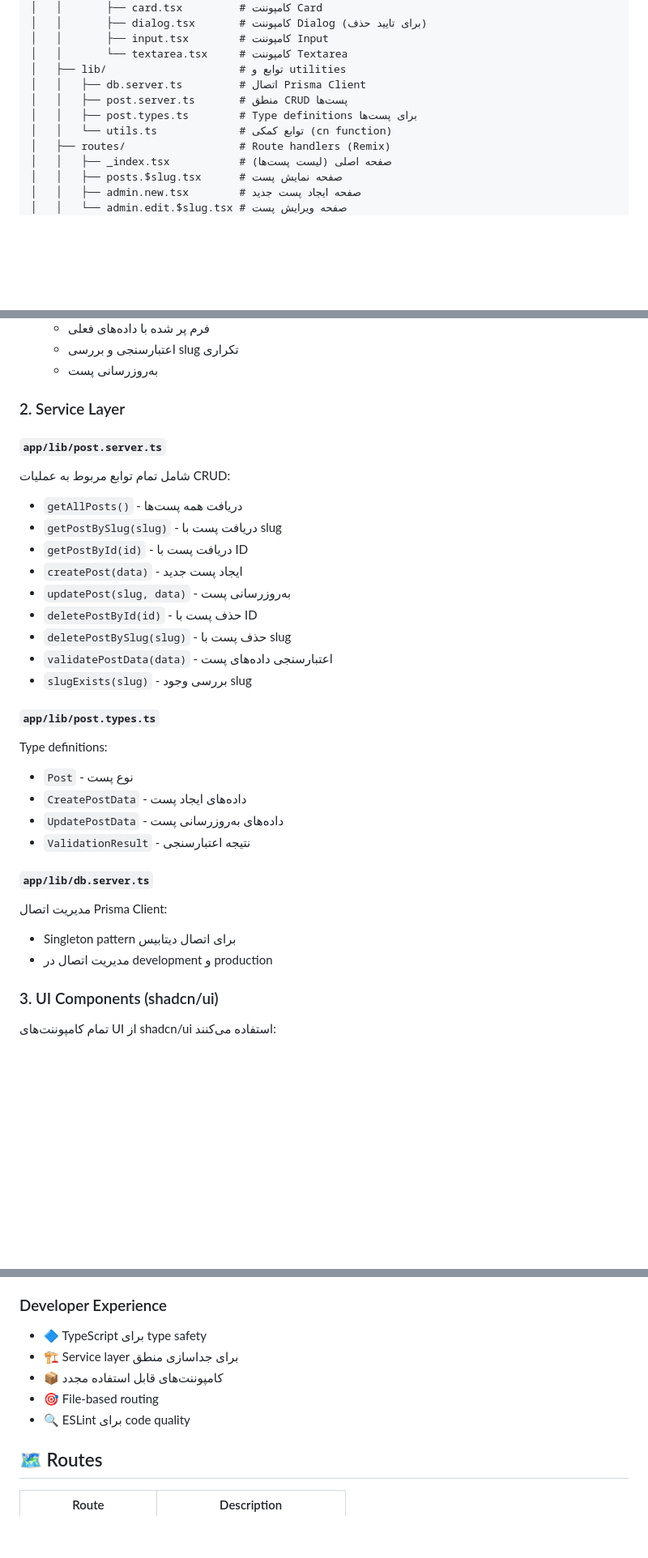
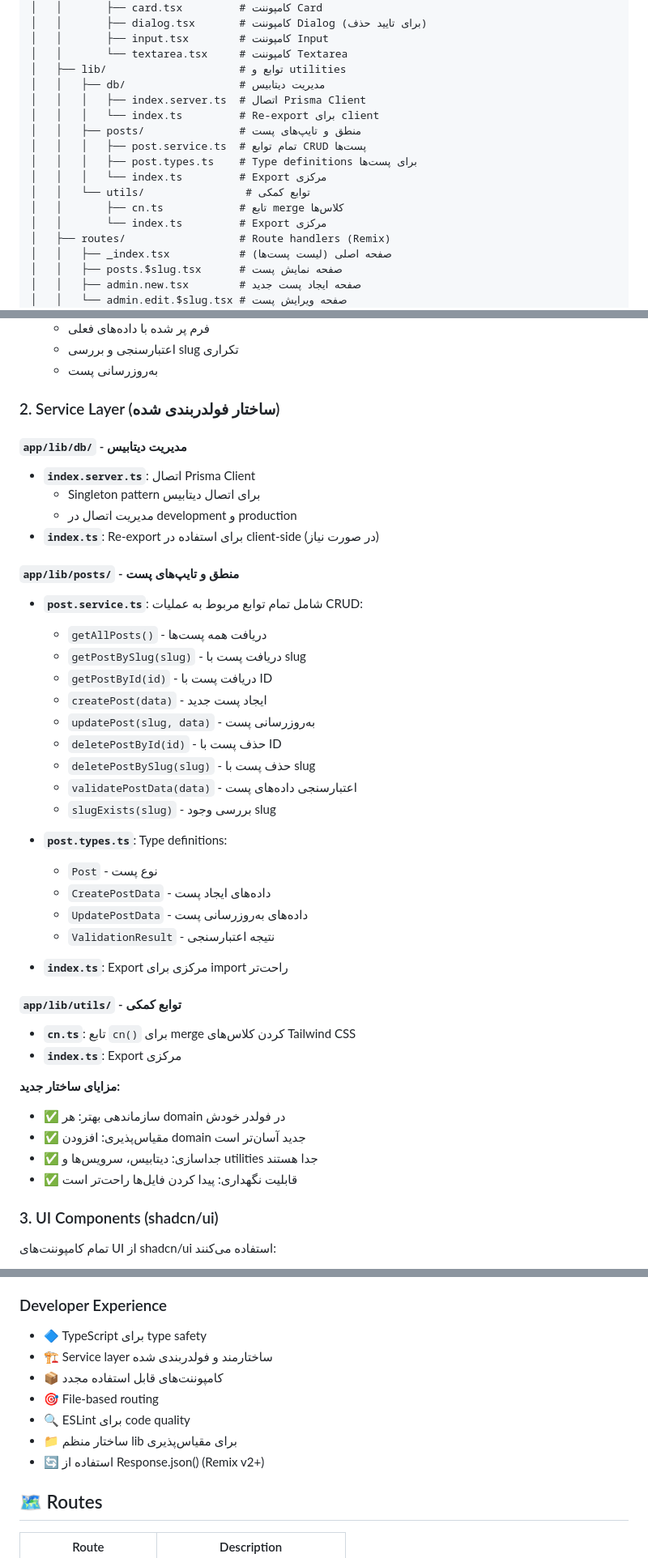
Before and after one commit to espitman/remix-blog-sample, a Markdown page: README.md, 3 parts joined by grey strips. Shown: that part at 81% size. Drawn GitHub-style; blank space fills up the shorter version.

Commit message:
refactor: reorganize service layer structure for better maintainability and scalability

```diff
--- a/README.md
+++ b/README.md
@@ -38,10 +38,16 @@ blog/
 │   │       ├── input.tsx        # کامپوننت Input
 │   │       └── textarea.tsx     # کامپوننت Textarea
 │   ├── lib/                     # توابع و utilities
-│   │   ├── db.server.ts         # اتصال Prisma Client
-│   │   ├── post.server.ts       # منطق CRUD پست‌ها
-│   │   ├── post.types.ts        # Type definitions برای پست‌ها
-│   │   └── utils.ts             # توابع کمکی (cn function)
+│   │   ├── db/                  # مدیریت دیتابیس
+│   │   │   ├── index.server.ts  # اتصال Prisma Client
+│   │   │   └── index.ts         # Re-export برای client
+│   │   ├── posts/               # منطق و تایپ‌های پست
+│   │   │   ├── post.service.ts  # تمام توابع CRUD پست‌ها
+│   │   │   ├── post.types.ts    # Type definitions برای پست‌ها
+│   │   │   └── index.ts         # Export مرکزی
+│   │   └── utils/                # توابع کمکی
+│   │       ├── cn.ts            # تابع merge کلاس‌ها
+│   │       └── index.ts         # Export مرکزی
 │   ├── routes/                  # Route handlers (Remix)
 │   │   ├── _index.tsx           # صفحه اصلی (لیست پست‌ها)
 │   │   ├── posts.$slug.tsx      # صفحه نمایش پست
@@ -95,31 +101,43 @@ blog/
   - اعتبارسنجی و بررسی slug تکراری
   - به‌روزرسانی پست
 
-### 2. Service Layer
+### 2. Service Layer (ساختار فولدربندی شده)
 
-#### `app/lib/post.server.ts`
-شامل تمام توابع مربوط به عملیات CRUD:
-- `getAllPosts()` - دریافت همه پست‌ها
-- `getPostBySlug(slug)` - دریافت پست با slug
-- `getPostById(id)` - دریافت پست با ID
-- `createPost(data)` - ایجاد پست جدید
-- `updatePost(slug, data)` - به‌روزرسانی پست
-- `deletePostById(id)` - حذف پست با ID
-- `deletePostBySlug(slug)` - حذف پست با slug
-- `validatePostData(data)` - اعتبارسنجی داده‌های پست
-- `slugExists(slug)` - بررسی وجود slug
+#### `app/lib/db/` - مدیریت دیتابیس
+- **`index.server.ts`**: اتصال Prisma Client
+  - Singleton pattern برای اتصال دیتابیس
+  - مدیریت اتصال در development و production
+- **`index.ts`**: Re-export برای استفاده در client-side (در صورت نیاز)
 
-#### `app/lib/post.types.ts`
-Type definitions:
-- `Post` - نوع پست
-- `CreatePostData` - داده‌های ایجاد پست
-- `UpdatePostData` - داده‌های به‌روزرسانی پست
-- `ValidationResult` - نتیجه اعتبارسنجی
+#### `app/lib/posts/` - منطق و تایپ‌های پست
+- **`post.service.ts`**: شامل تمام توابع مربوط به عملیات CRUD:
+  - `getAllPosts()` - دریافت همه پست‌ها
+  - `getPostBySlug(slug)` - دریافت پست با slug
+  - `getPostById(id)` - دریافت پست با ID
+  - `createPost(data)` - ایجاد پست جدید
+  - `updatePost(slug, data)` - به‌روزرسانی پست
+  - `deletePostById(id)` - حذف پست با ID
+  - `deletePostBySlug(slug)` - حذف پست با slug
+  - `validatePostData(data)` - اعتبارسنجی داده‌های پست
+  - `slugExists(slug)` - بررسی وجود slug
 
-#### `app/lib/db.server.ts`
-مدیریت اتصال Prisma Client:
-- Singleton pattern برای اتصال دیتابیس
-- مدیریت اتصال در development و production
+- **`post.types.ts`**: Type definitions:
+  - `Post` - نوع پست
+  - `CreatePostData` - داده‌های ایجاد پست
+  - `UpdatePostData` - داده‌های به‌روزرسانی پست
+  - `ValidationResult` - نتیجه اعتبارسنجی
+
+- **`index.ts`**: Export مرکزی برای import راحت‌تر
+
+#### `app/lib/utils/` - توابع کمکی
+- **`cn.ts`**: تابع `cn()` برای merge کردن کلاس‌های Tailwind CSS
+- **`index.ts`**: Export مرکزی
+
+**مزایای ساختار جدید:**
+- ✅ سازماندهی بهتر: هر domain در فولدر خودش
+- ✅ مقیاس‌پذیری: افزودن domain جدید آسان‌تر است
+- ✅ جداسازی: دیتابیس، سرویس‌ها و utilities جدا هستند
+- ✅ قابلیت نگهداری: پیدا کردن فایل‌ها راحت‌تر است
 
 ### 3. UI Components (shadcn/ui)
 
@@ -235,10 +253,12 @@ npm run lint         # اجرای ESLint
 
 ### Developer Experience
 - 🔷 TypeScript برای type safety
-- 🏗️ Service layer برای جداسازی منطق
+- 🏗️ Service layer ساختارمند و فولدربندی شده
 - 📦 کامپوننت‌های قابل استفاده مجدد
 - 🎯 File-based routing
 - 🔍 ESLint برای code quality
+- 📁 ساختار منظم lib برای مقیاس‌پذیری
+- 🔄 استفاده از Response.json() (Remix v2+)
 
 ## 🗺️ Routes
 
```
Also changed, not shown: other parts of README.md (+5 -0 lines).
